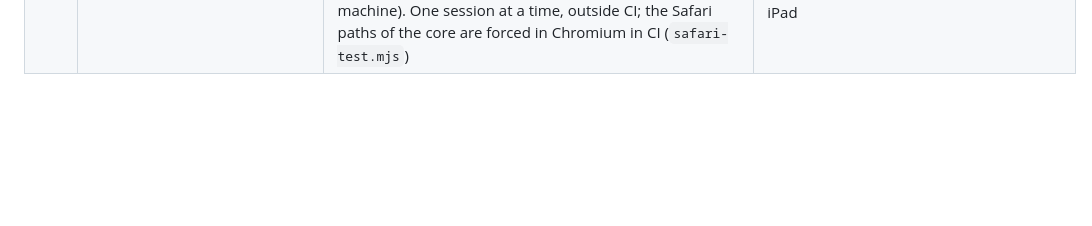
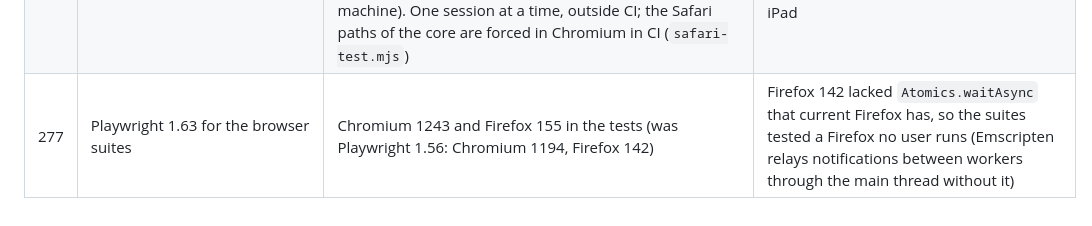
Before and after one commit to BrowserProject/browser-lite, a Markdown page: docs/decisions.md, the part around the change. Drawn GitHub-style; blank space fills up the shorter version.

Commit message:
Decisions: Playwright 1.63 (#277)
Co-Authored-By: Claude Opus 5.5 <noreply@anthropic.com>

```diff
--- a/docs/decisions.md
+++ b/docs/decisions.md
@@ -271,3 +271,4 @@ superseded ones instead of deleting them. Paths are the current ones.
 | 274 | Console messages with all arguments | Patch 0056: on Wasm `FrameConsoleClient` gives the embedder the whole message, like Chrome's console: format specifiers of the first argument (`%s %d %i %f %o %O`, `%c` drops its style) take the next arguments, the others follow separated by spaces (as strings like WebKit's first argument, objects `[object Object]`) | `ChromeClient::addMessageToConsole` got only the first argument: `console.log("Datadog Browser SDK:", error)` reached the host as `Datadog Browser SDK:`, the error of the page was lost |
 | 275 | Databases written when the host page leaves, also in Firefox | The core starts a flush at `beforeunload` without waiting, and waits up to 500 ms at `pagehide` as before | Firefox (also 155 with `Atomics.waitAsync`) does not let the engine write OPFS while the main thread waits: `flush(3000)` ran into its limit, a reload right after writing lost cookies and IndexedDB. A navigation or reload keeps the old page running until the next page answers, so the engine writes meanwhile. Closing a tab right after a change can still lose the last second in Firefox (the engine writes about 1 s after a change) |
 | 276 | Safari 18 and phones checked on real devices | Safari 18+ is supported. Real devices come from BrowserStack Automate through BrowserStack Local: Safari needs a secure context and refuses self-signed certificates, so the local demo runs behind a TLS front with a public certificate for a test host name that resolves to 127.0.0.1 (the tunnel resolves names on the test machine). One session at a time, outside CI; the Safari paths of the core are forced in Chromium in CI (`safari-test.mjs`) | Safari rewrites `localhost` to a non-secure host, so SharedArrayBuffer was missing; with a valid name everything from the start to video ran on iPhone and iPad |
+| 277 | Playwright 1.63 for the browser suites | Chromium 1243 and Firefox 155 in the tests (was Playwright 1.56: Chromium 1194, Firefox 142) | Firefox 142 lacked `Atomics.waitAsync` that current Firefox has, so the suites tested a Firefox no user runs (Emscripten relays notifications between workers through the main thread without it) |
```
